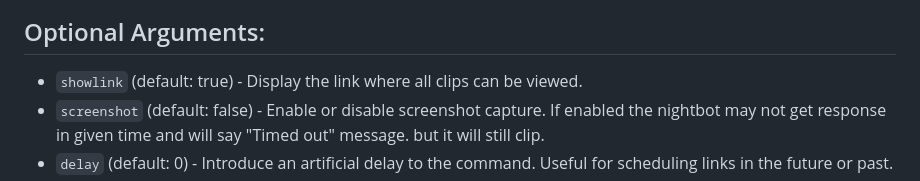
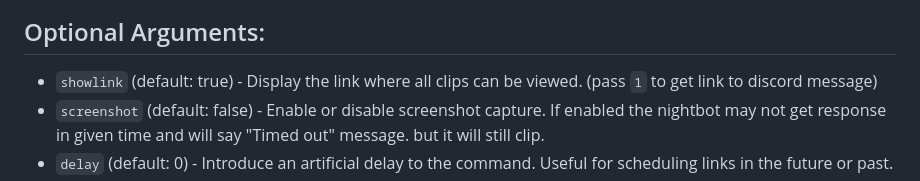
Before and after one commit to abhishek8911/streamsnip, a Markdown page: README.md, the part around the change. GitHub-like rendering.

Commit message:
add showlink details for discord

```diff
--- a/README.md
+++ b/README.md
@@ -36,7 +36,7 @@ If you want to send a discord message. then I would need to add a webhook URL al
 
 ## Optional Arguments:
 
-- `showlink` (default: true) - Display the link where all clips can be viewed.
+- `showlink` (default: true) - Display the link where all clips can be viewed. (pass `1` to get link to discord message)
 - `screenshot` (default: false) - Enable or disable screenshot capture. If enabled the nightbot may not get response in given time and will say "Timed out" message. but it will still clip.
 - `delay` (default: 0) - Introduce an artificial delay to the command. Useful for scheduling links in the future or past.
 - `silent` (default: 2||Highest) - Level of the clipping message. see example below. </br>
```
